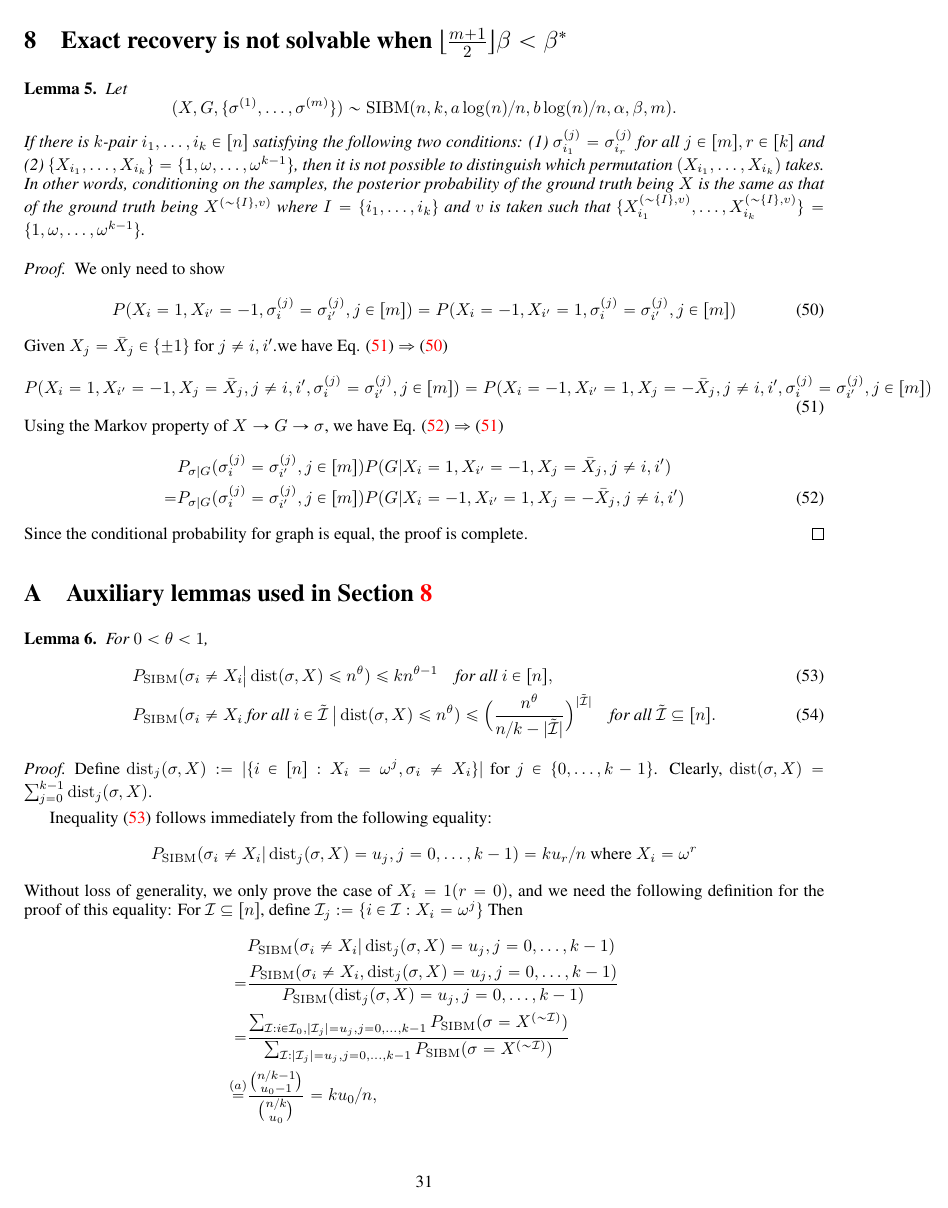
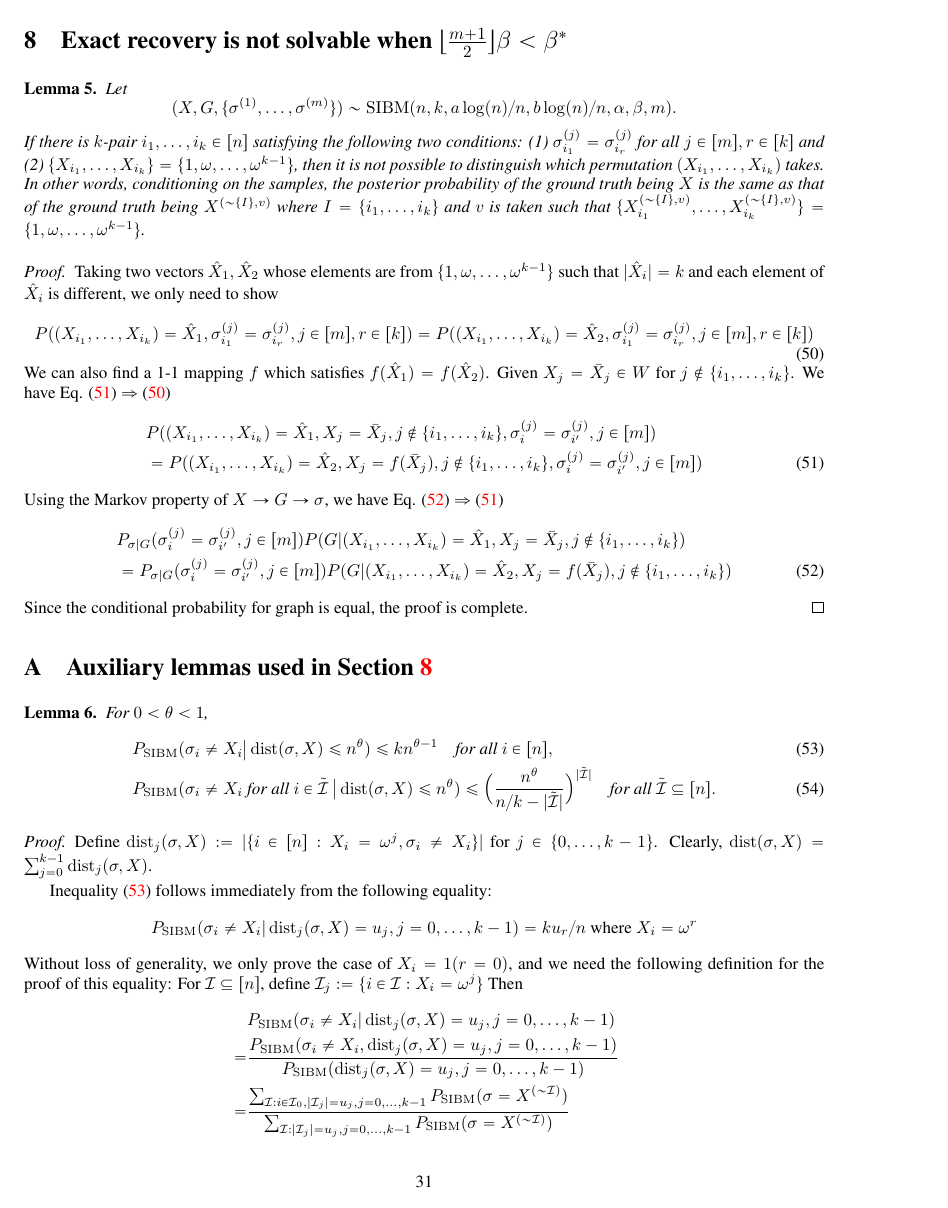
Before and after one commit to zhaofeng-shu33/SIBM, a LaTeX document (extension.tex): page 31 of 38. Compiled offline with pdfLaTeX.

Commit message:
finish proof for lemma 5

```diff
--- a/extension.tex
+++ b/extension.tex
@@ -2021,18 +2021,21 @@ By assumption we have $\lfloor \frac{m+1}{2} \rfloor \beta>\beta^\ast$. Therefor
 	If there is $k$-pair $i_1,\dots, i_k\in[n]$ satisfying the following two conditions: (1) $\sigma_{i_1}^{(j)}=\sigma_{i_r}^{(j)}$ for all $j\in[m], r \in[k]$ and (2) $\{X_{i_1}, \dots, X_{i_k}\} = \{1,\omega, \dots, \omega^{k-1} \}$, then it is not possible to distinguish which permutation $(X_{i_1}, \dots, X_{i_k})$ takes. In other words, conditioning on the samples, the posterior probability of the ground truth being $X$ is the same as that of the ground truth being $X^{(\sim\{I\},v)}$ where $I=\{i_1, \dots, i_k\}$ and $v$ is taken such that $\{X^{(\sim\{I\},v)}_{i_1}, \dots, X^{(\sim\{I\},v)}_{i_k}\} = \{1,\omega, \dots, \omega^{k-1} \}$.
 \end{lemma}
 \begin{proof}
-We only need to show
+Taking two vectors $\hat{X}_1,\hat{X}_2$ whose elements are from $\{1,\omega, \dots, \omega^{k-1} \}$ such that $|\hat{X}_i|=k$ and each element of $\hat{X}_i$ is different, we only need to show
 \begin{equation}\label{eq:11}
-P(X_i=1, X_{i'} = -1, \sigma_i^{(j)} = \sigma_{i'}^{(j)}, j\in[m]) = P(X_i=-1, X_{i'} = 1, \sigma_i^{(j)} = \sigma_{i'}^{(j)}, j\in[m])
-\end{equation}
-Given $X_j = \bar{X}_j \in \{\pm 1\}$ for $j \neq i,i'$.we have Eq. \eqref{eq:12} $\Rightarrow$ \eqref{eq:11}
-\begin{equation}\label{eq:12}
-P(X_i=1, X_{i'} = -1, X_j = \bar{X}_j,j \neq i,i', \sigma_i^{(j)} = \sigma_{i'}^{(j)}, j\in[m]) = P(X_i=-1, X_{i'} = 1, X_j = -\bar{X}_j,j \neq i,i', \sigma_i^{(j)} = \sigma_{i'}^{(j)}, j\in[m])
-\end{equation}
+P((X_{i_1}, \dots, X_{i_k}) = \hat{X}_1, \sigma_{i_1}^{(j)}=\sigma_{i_r}^{(j)}, j\in[m], r\in[k]) = P((X_{i_1}, \dots, X_{i_k}) = \hat{X}_2, \sigma_{i_1}^{(j)}=\sigma_{i_r}^{(j)}, j\in[m], r\in[k])
+\end{equation}
+We can also find a 1-1 mapping $f$ which satisfies $f(\hat{X}_1) = f(\hat{X}_2)$.
+Given $X_j = \bar{X}_j \in W$ for $j \not\in \{i_1, \dots, i_k\}$.
+We have Eq. \eqref{eq:12} $\Rightarrow$ \eqref{eq:11}
+\begin{align}\label{eq:12}
+&P((X_{i_1}, \dots, X_{i_k}) = \hat{X}_1, X_j = \bar{X}_j,j \not\in \{i_1, \dots, i_k\}, \sigma_i^{(j)}=\sigma_{i'}^{(j)}, j\in[m]) \notag\\
+& = P((X_{i_1}, \dots, X_{i_k}) = \hat{X}_2, X_j = f(\bar{X}_j),j \not\in \{i_1, \dots, i_k\}, \sigma_i^{(j)} = \sigma_{i'}^{(j)}, j\in[m])
+\end{align}
 Using the Markov property of $X \to G \to \sigma$, we have Eq. \eqref{eq:13} $\Rightarrow$ \eqref{eq:12}
 \begin{align}\label{eq:13}
-&P_{\sigma | G}(\sigma_i^{(j)} = \sigma_{i'}^{(j)}, j\in[m])P(G | X_i=1, X_{i'} = -1, X_j = \bar{X}_j,j \neq i,i') \notag\\
-=&P_{\sigma | G} (\sigma_i^{(j)}= \sigma_{i'}^{(j)}, j\in[m])P(G | X_i=-1, X_{i'} = 1, X_j = -\bar{X}_j,j \neq i,i')
+&P_{\sigma | G}(\sigma_i^{(j)} = \sigma_{i'}^{(j)}, j\in[m])P(G | (X_{i_1}, \dots, X_{i_k}) = \hat{X}_1, X_j = \bar{X}_j,j \not\in \{i_1, \dots, i_k\}) \notag\\
+&=P_{\sigma | G} (\sigma_i^{(j)}= \sigma_{i'}^{(j)}, j\in[m])P(G | (X_{i_1}, \dots, X_{i_k}) = \hat{X}_2, X_j = f(\bar{X}_j),j \not\in \{i_1, \dots, i_k\})
 \end{align}
 Since the conditional probability for graph is equal, the proof is complete.
 \end{proof}
```
